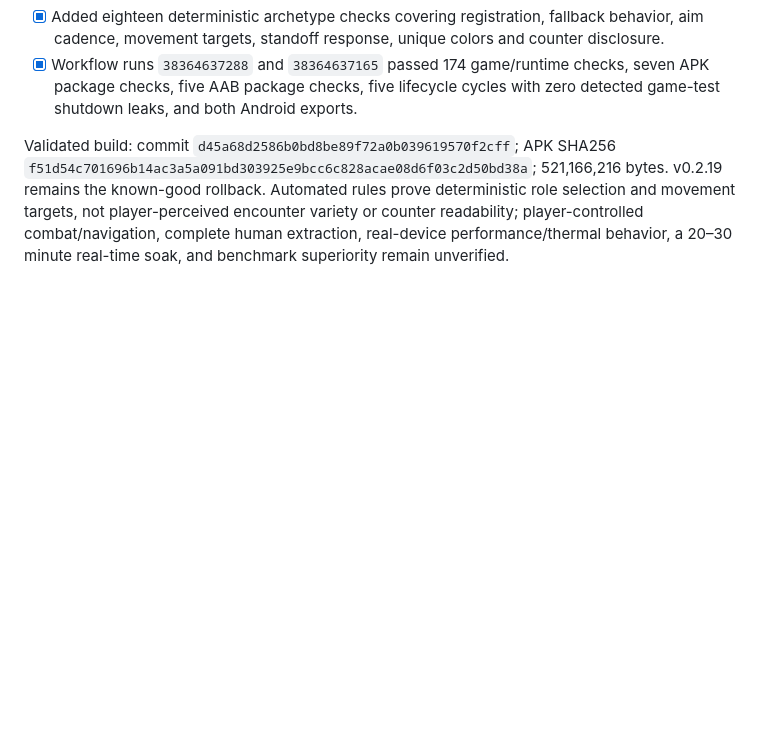
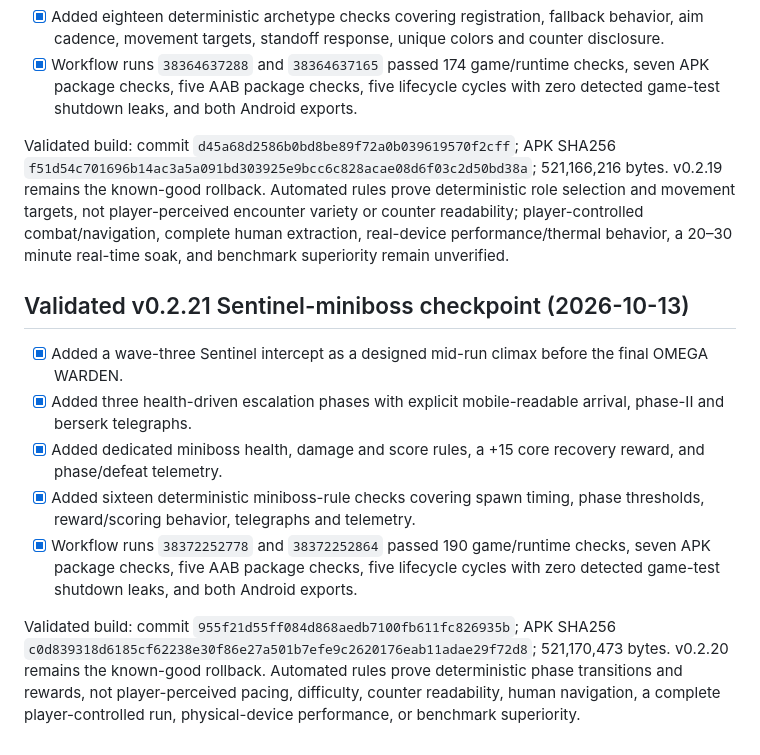
Before and after one commit to lokeshpuri9779-alt/media-utils, a Markdown page: PULSEFALL_MOBILE_IMPLEMENTATION_QUEUE.md, the part around one of its changes. GitHub-like rendering; blank space fills up the shorter version.

Commit message:
docs: record validated v0.2.21 Sentinel build [skip ci]

```diff
--- a/PULSEFALL_MOBILE_IMPLEMENTATION_QUEUE.md
+++ b/PULSEFALL_MOBILE_IMPLEMENTATION_QUEUE.md
@@ -330,3 +330,14 @@ Validated build: commit `b3b9fdc3ba83f432dfc97f3eb52b6a59ccd64f71`; APK SHA256 `
 - [x] Workflow runs `38364637288` and `38364637165` passed 174 game/runtime checks, seven APK package checks, five AAB package checks, five lifecycle cycles with zero detected game-test shutdown leaks, and both Android exports.
 
 Validated build: commit `d45a68d2586b0bd8be89f72a0b039619570f2cff`; APK SHA256 `f51d54c701696b14ac3a5a091bd303925e9bcc6c828acae08d6f03c2d50bd38a`; 521,166,216 bytes. v0.2.19 remains the known-good rollback. Automated rules prove deterministic role selection and movement targets, not player-perceived encounter variety or counter readability; player-controlled combat/navigation, complete human extraction, real-device performance/thermal behavior, a 20–30 minute real-time soak, and benchmark superiority remain unverified.
+
+
+## Validated v0.2.21 Sentinel-miniboss checkpoint (2026-10-13)
+
+- [x] Added a wave-three Sentinel intercept as a designed mid-run climax before the final OMEGA WARDEN.
+- [x] Added three health-driven escalation phases with explicit mobile-readable arrival, phase-II and berserk telegraphs.
+- [x] Added dedicated miniboss health, damage and score rules, a +15 core recovery reward, and phase/defeat telemetry.
+- [x] Added sixteen deterministic miniboss-rule checks covering spawn timing, phase thresholds, reward/scoring behavior, telegraphs and telemetry.
+- [x] Workflow runs `38372252778` and `38372252864` passed 190 game/runtime checks, seven APK package checks, five AAB package checks, five lifecycle cycles with zero detected game-test shutdown leaks, and both Android exports.
+
+Validated build: commit `955f21d55ff084d868aedb7100fb611fc826935b`; APK SHA256 `c0d839318d6185cf62238e30f86e27a501b7efe9c2620176eab11adae29f72d8`; 521,170,473 bytes. v0.2.20 remains the known-good rollback. Automated rules prove deterministic phase transitions and rewards, not player-perceived pacing, difficulty, counter readability, human navigation, a complete player-controlled run, physical-device performance, or benchmark superiority.
```
Also changed, not shown: other parts of PULSEFALL_MOBILE_IMPLEMENTATION_QUEUE.md (+1 -1 lines).
